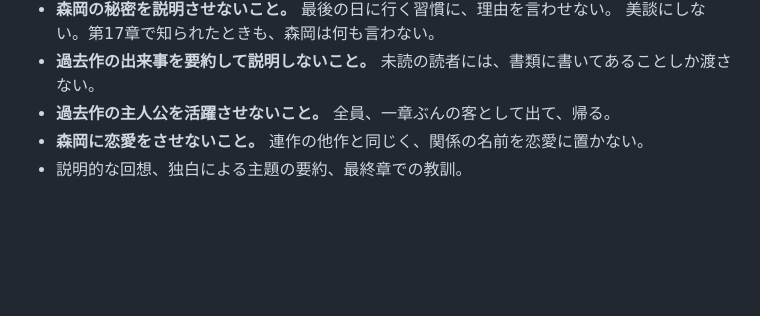
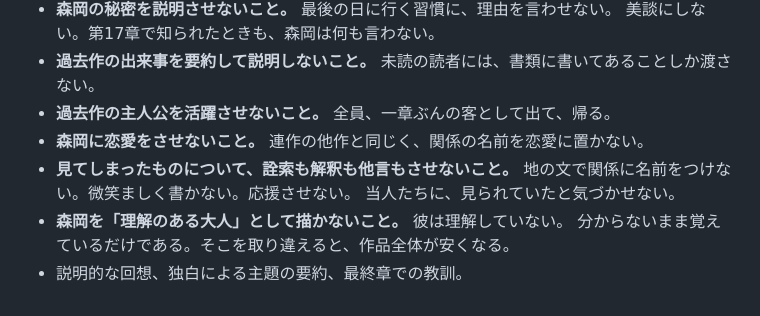
Before and after one commit to shimpseguchi-jpg/tst, a Markdown page: 作品07_赤いバツ/設定.md, the part around one of its changes. GitHub-like rendering; blank space fills up the shorter version.

```diff
--- a/作品07_赤いバツ/設定.md
+++ b/作品07_赤いバツ/設定.md
@@ -171,4 +215,9 @@
 - **過去作の出来事を要約して説明しないこと。** 未読の読者には、書類に書いてあることしか渡さない。
 - **過去作の主人公を活躍させないこと。** 全員、一章ぶんの客として出て、帰る。
 - **森岡に恋愛をさせないこと。** 連作の他作と同じく、関係の名前を恋愛に置かない。
+- **見てしまったものについて、詮索も解釈も他言もさせないこと。**
+  地の文で関係に名前をつけない。微笑ましく書かない。応援させない。
+  当人たちに、見られていたと気づかせない。
+- **森岡を「理解のある大人」として描かないこと。** 彼は理解していない。
+  分からないまま覚えているだけである。そこを取り違えると、作品全体が安くなる。
 - 説明的な回想、独白による主題の要約、最終章での教訓。
```
Also changed, not shown: other parts of 作品07_赤いバツ/設定.md (+45 -1 lines).
